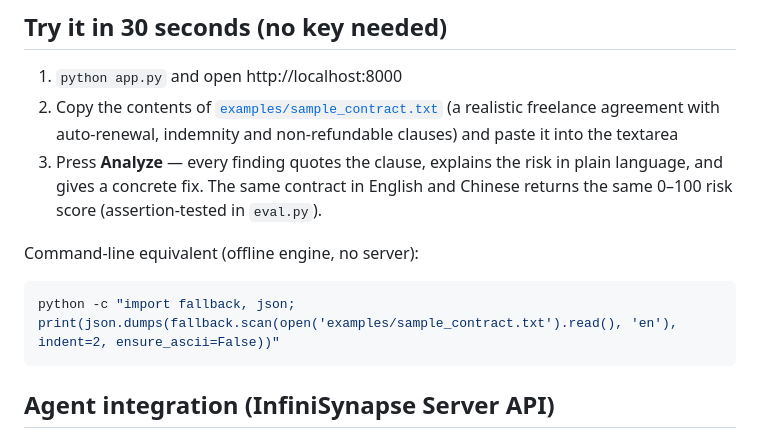
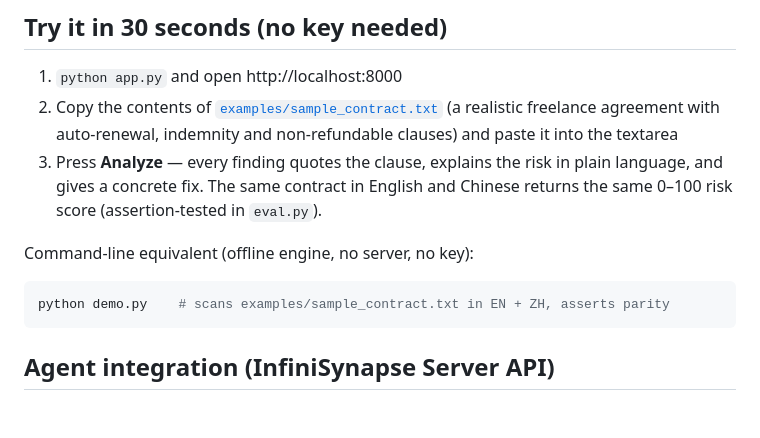
Before and after one commit to Zhiyilang/clauseguard-ai, a Markdown page: README.md, the part around the change. Rendered like a GitHub page; blank space fills up the shorter version.

````diff
--- a/README.md
+++ b/README.md
@@ -41,10 +41,10 @@ python app.py
    plain language, and gives a concrete fix. The same contract in English and
    Chinese returns the same 0–100 risk score (assertion-tested in `eval.py`).
 
-Command-line equivalent (offline engine, no server):
+Command-line equivalent (offline engine, no server, no key):
 
 ```bash
-python -c "import fallback, json; print(json.dumps(fallback.scan(open('examples/sample_contract.txt').read(), 'en'), indent=2, ensure_ascii=False))"
+python demo.py    # scans examples/sample_contract.txt in EN + ZH, asserts parity
 ```
 
 ## Agent integration (InfiniSynapse Server API)
````
